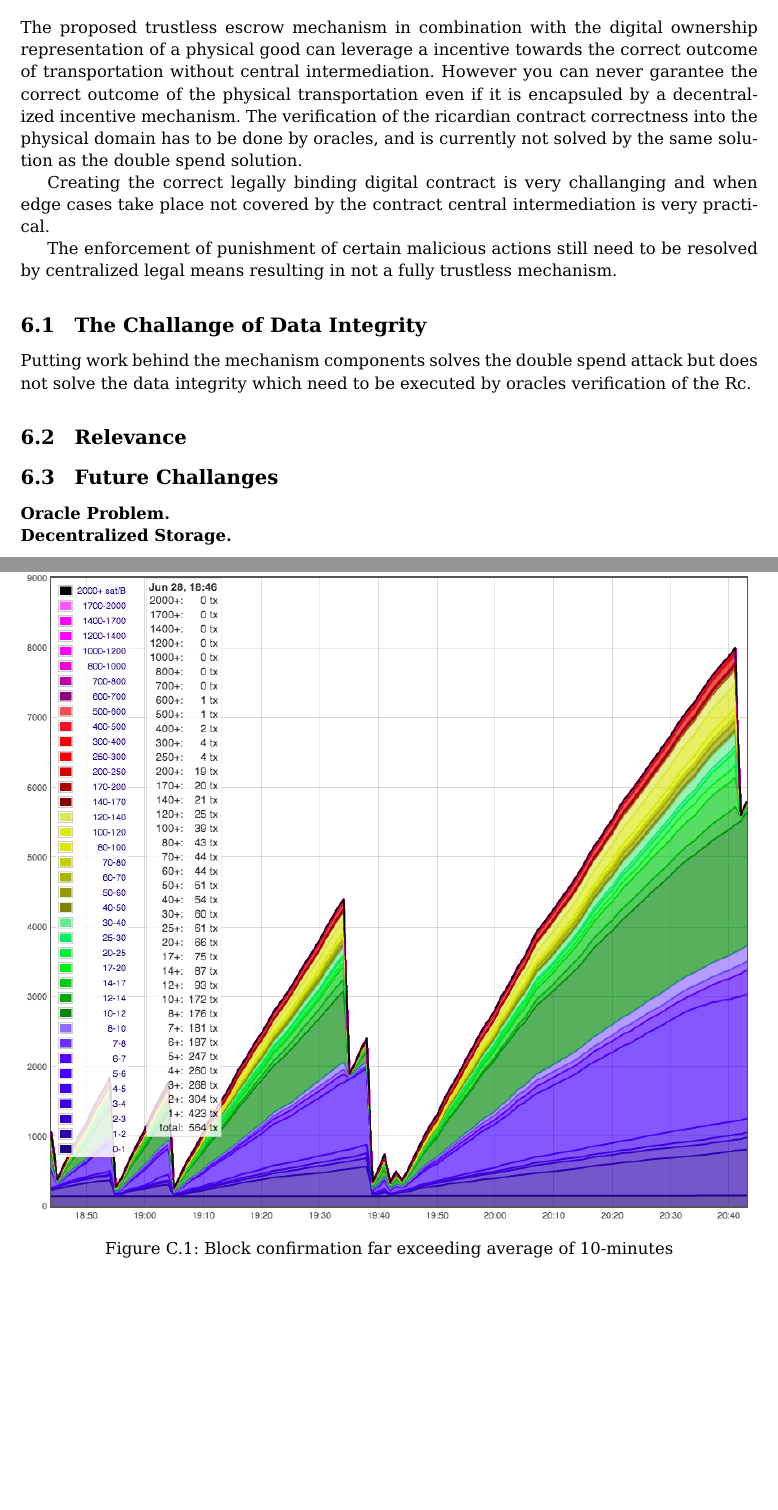
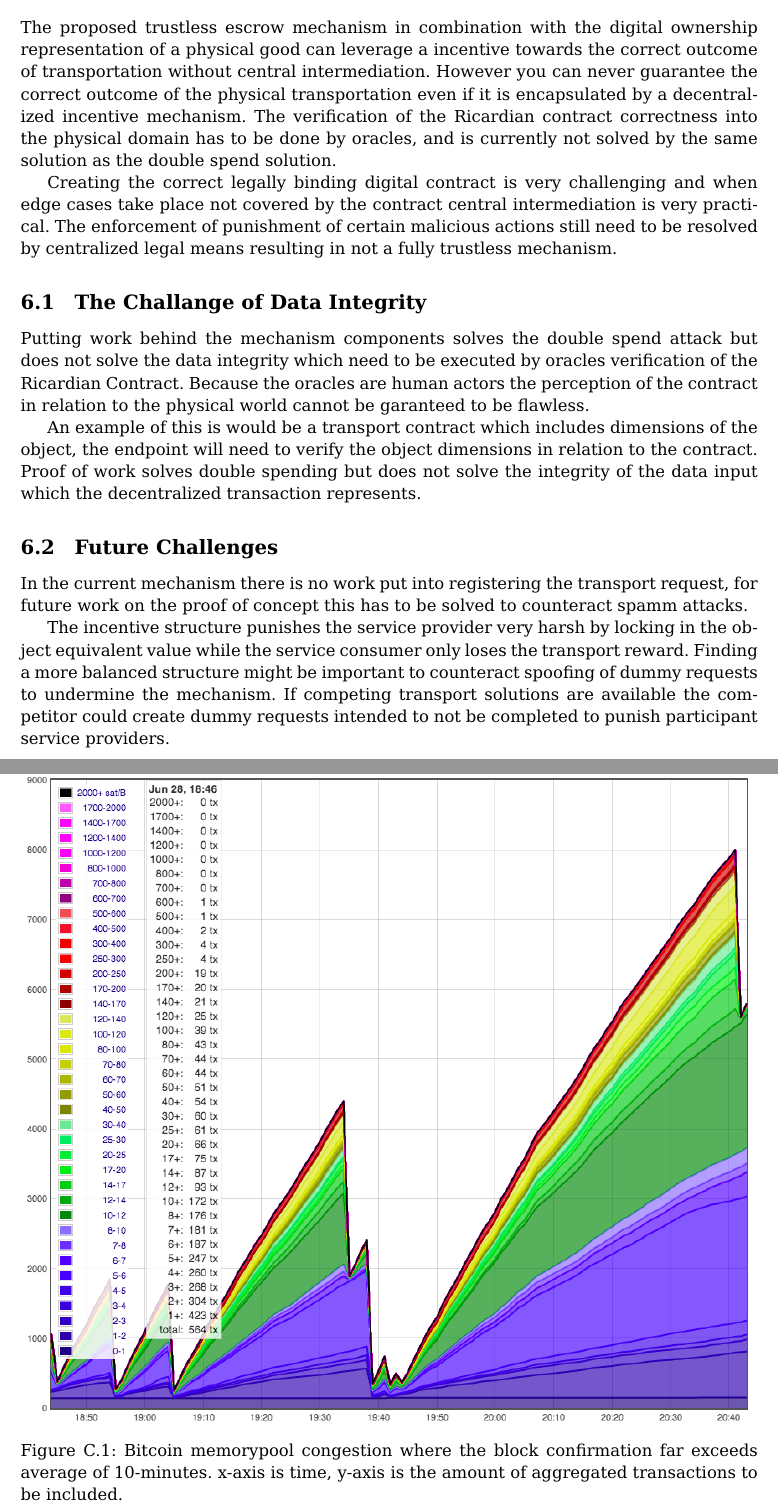
Before and after one commit to DylanBartels/master_thesis, a LaTeX thesis (thesis/main.tex, which reads thesis/chapters/06_conclusion.tex, thesis/chapters/appendix/c.tex): two parts of pages 18 and 21 of 23, joined at a grey line, cut so that both start at the same text, the shorter picture padded with empty space. Compiled offline with pdfLaTeX.

```diff
--- a/thesis/chapters/06_conclusion.tex
+++ b/thesis/chapters/06_conclusion.tex
@@ -8,21 +8,22 @@
 %   \item Make suggestions for further research
 % \end{enumerate}
 
-The proposed trustless escrow mechanism in combination with the digital ownership representation of a physical good can leverage a incentive towards the correct outcome of transportation without central intermediation. However you can never garantee the correct outcome of the physical transportation even if it is encapsuled by a decentralized incentive mechanism. The verification of the ricardian contract correctness into the physical domain has to be done by oracles, and is currently not solved by the same solution as the double spend solution.\par
-Creating the correct legally binding digital contract is very challanging and when edge cases take place not covered by the contract central intermediation is very practical. \par
-The enforcement of punishment of certain malicious actions still need to be resolved by centralized legal means resulting in not a fully trustless mechanism. \par
+The proposed trustless escrow mechanism in combination with the digital ownership representation of a physical good can leverage a incentive towards the correct outcome of transportation without central intermediation. However you can never guarantee the correct outcome of the physical transportation even if it is encapsulated by a decentralized incentive mechanism. The verification of the Ricardian contract correctness into the physical domain has to be done by oracles, and is currently not solved by the same solution as the double spend solution.\par
+Creating the correct legally binding digital contract is very challenging and when edge cases take place not covered by the contract central intermediation is very practical. The enforcement of punishment of certain malicious actions still need to be resolved by centralized legal means resulting in not a fully trustless mechanism. \par
 
 \subsection{The Challange of Data Integrity}
 
-Putting work behind the mechanism components solves the double spend attack but does not solve the data integrity which need to be executed by oracles verification of the Rc.
+Putting work behind the mechanism components solves the double spend attack but does not solve the data integrity which need to be executed by oracles verification of the Ricardian Contract. Because the oracles are human actors the perception of the contract in relation to the physical world cannot be garanteed to be flawless. \par
+An example of this is would be a transport contract which includes dimensions of the object, the endpoint will need to verify the object dimensions in relation to the contract. Proof of work solves double spending but does not solve the integrity of the data input which the decentralized transaction represents.
 
-\subsection{Relevance}
+\subsection{Future Challenges}
 
-\subsection{Future Challanges}
-
-\textbf{Oracle Problem.}
-
-\noindent\textbf{Decentralized Storage.}
+In the current mechanism there is no work put into registering the transport request, for future work on the proof of concept this has to be solved to counteract spamm attacks. \par
+The incentive structure punishes the service provider very harsh by locking in the object equivalent value while the service consumer only loses the transport reward. Finding a more balanced structure might be important to counteract spoofing of dummy requests to undermine the mechanism. If competing transport solutions are available the competitor could create dummy requests intended to not be completed to punish participant service providers.
+%
+% \textbf{Oracle Problem.}
+%
+% \noindent\textbf{Decentralized Storage.}
 
 
 % Notes still to be included:
--- a/thesis/chapters/appendix/c.tex
+++ b/thesis/chapters/appendix/c.tex
@@ -1,5 +1,5 @@
 \begin{figure}[h]
 \centering
 \includegraphics[width=1\textwidth]{images/block_time_anomalies.png}
-\caption{Block confirmation far exceeding average of 10-minutes}
+\caption{Bitcoin memorypool congestion where the block confirmation far exceeds average of 10-minutes. x-axis is time, y-axis is the amount of aggregated transactions to be included.}
 \end{figure}
```
Also changed, not shown: thesis/chapters/03_mechanism_setup.tex (+0 -2 lines), thesis/chapters/abstract.tex (+1 -1 lines), thesis/chapters/appendix/a.tex (+9 -8 lines), thesis/main.tex (+5 -1 lines), thesis/main.pdf, thesis_plan/main.pdf.
